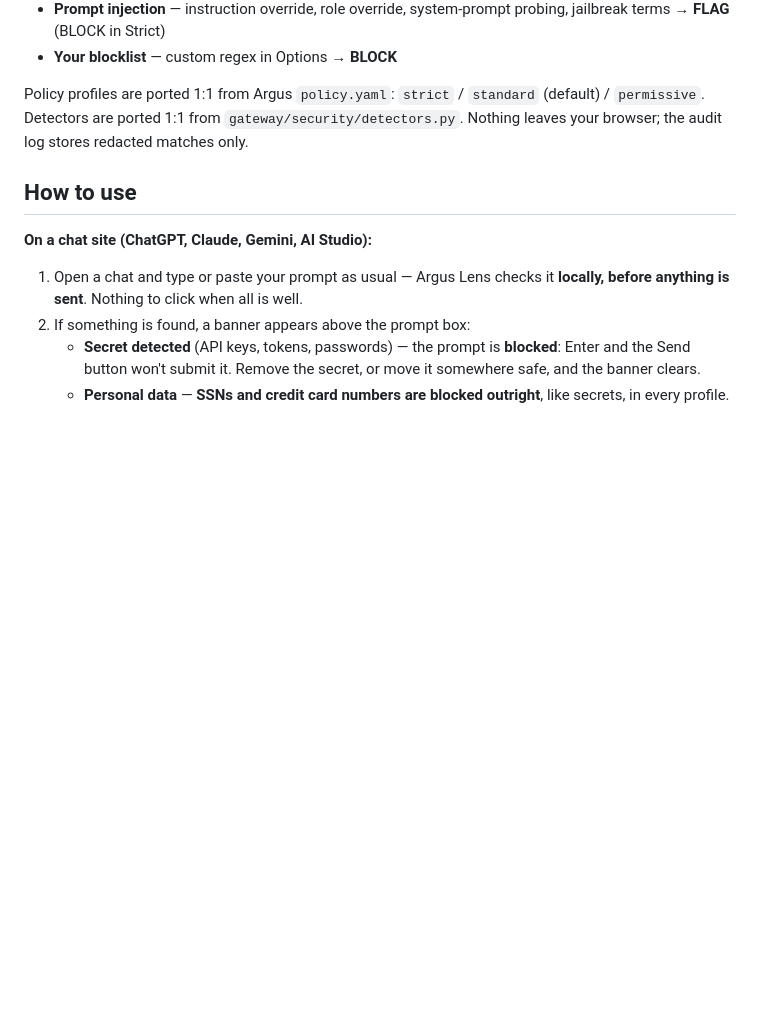
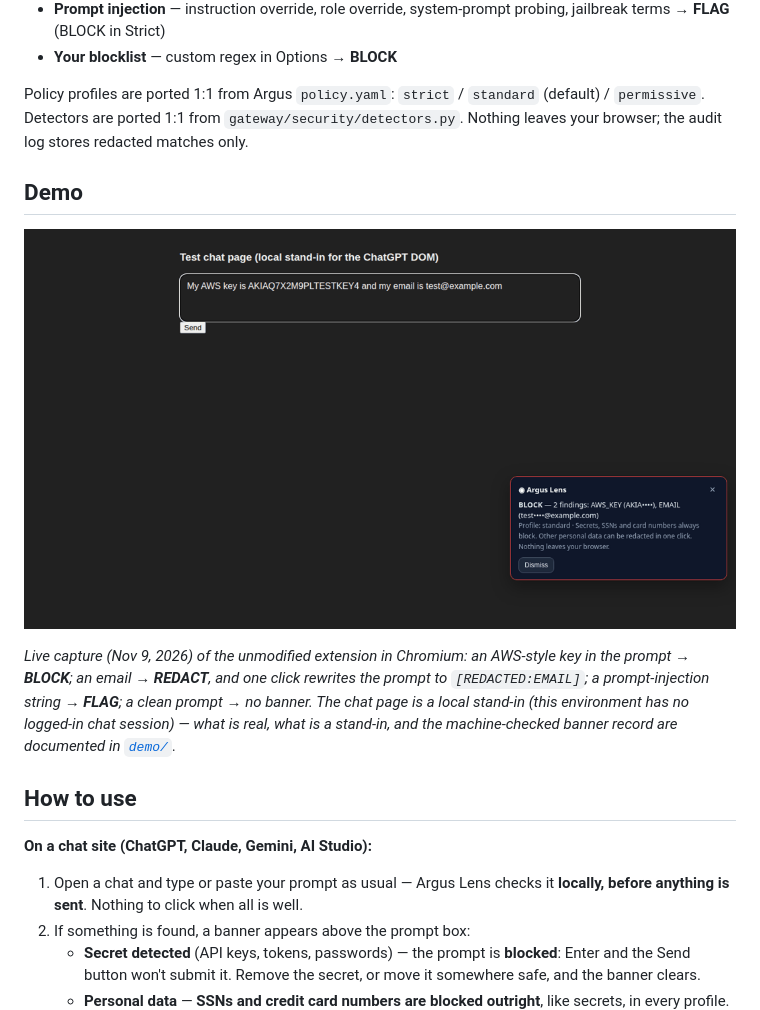
Before and after one commit to karmendra8386/argus-lens, a Markdown page: README.md, the part around the change. GitHub-like rendering; pictures changed too: demo/demo.gif (added); blank space fills up the shorter version.

Commit message:
Add live demo: BLOCK/REDACT/FLAG banner capture with DOM evidence (demo/ + README GIF)

```diff
--- a/README.md
+++ b/README.md
@@ -10,6 +10,12 @@ Scans your prompt **locally, before you send it** on ChatGPT, Claude, Gemini, an
 - **Your blocklist** — custom regex in Options → **BLOCK**
 
 Policy profiles are ported 1:1 from Argus `policy.yaml`: `strict` / `standard` (default) / `permissive`. Detectors are ported 1:1 from `gateway/security/detectors.py`. Nothing leaves your browser; the audit log stores redacted matches only.
+
+## Demo
+
+![Argus Lens demo](demo/demo.gif)
+
+*Live capture (Nov 9, 2026) of the unmodified extension in Chromium: an AWS-style key in the prompt → **BLOCK**; an email → **REDACT**, and one click rewrites the prompt to `[REDACTED:EMAIL]`; a prompt-injection string → **FLAG**; a clean prompt → no banner. The chat page is a local stand-in (this environment has no logged-in chat session) — what is real, what is a stand-in, and the machine-checked banner record are documented in [`demo/`](demo/).*
 
 ## How to use
 
```
Also changed, not shown: demo/README.md (added, +25 -0 lines), demo/lens-1-block.png (added), demo/lens-2-redact.png (added), demo/lens-3-redacted.png (added), demo/lens-3b-injection.png (added), demo/lens-4-clean.png (added), 2 other files.
